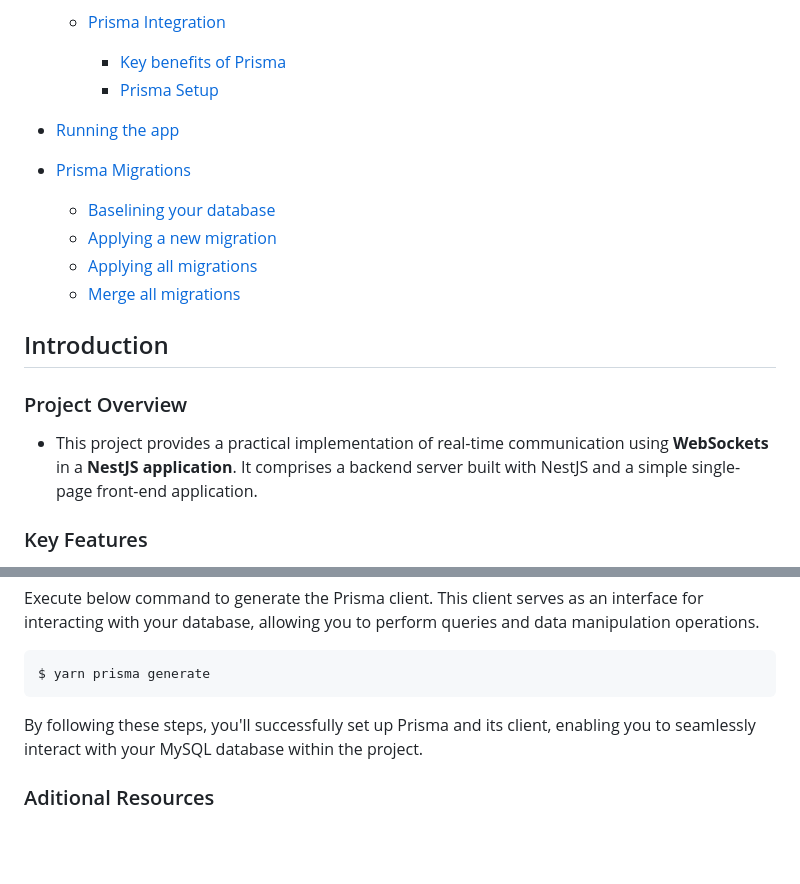
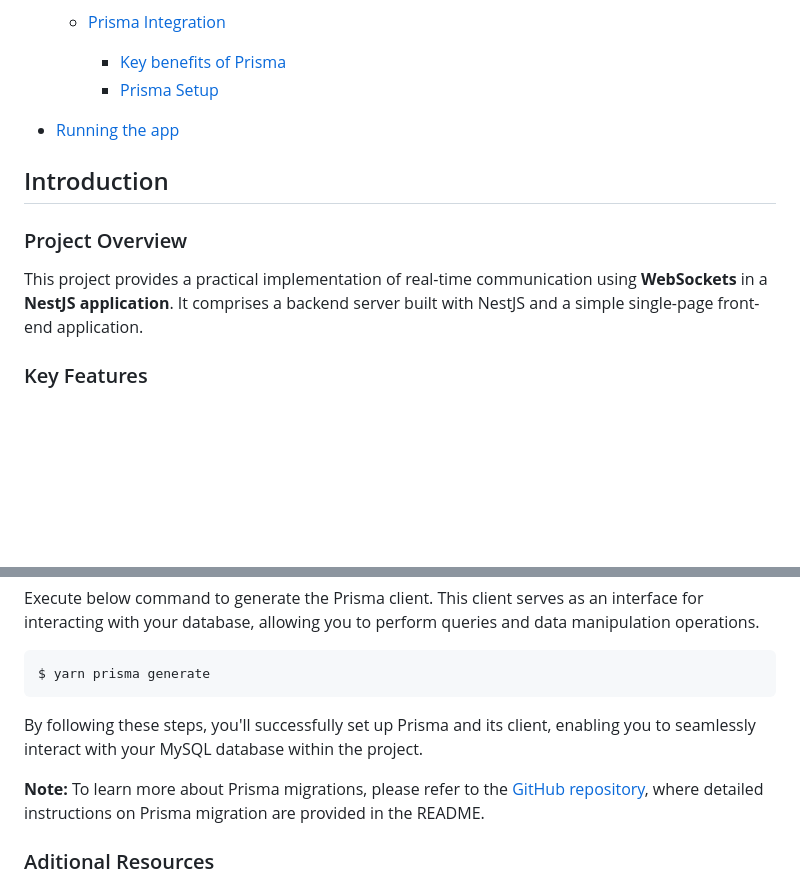
Before and after one commit to faraz455/nestjs-websocket, a Markdown page: README.md, 2 parts joined by grey strips. Rendered like a GitHub page; blank space fills up the shorter version.

Commit message:
Remove prisma migrations details from README

```diff
--- a/README.md
+++ b/README.md
@@ -42,17 +42,11 @@ Built with [Nest Framework](https://github.com/nestjs/nest) , this project demon
 
 - [Running the app](#running-the-app)
 
-- [Prisma Migrations](#prisma-migrations)
-  - [Baselining your database](#baselining-your-database)
-  - [Applying a new migration](#applying-a-new-migration)
-  - [Applying all migrations](#applying-all-migrations)
-  - [Merge all migrations](#merge-all-migrations)
-
 ## Introduction
 
 ### Project Overview
 
-- This project provides a practical implementation of real-time communication using **WebSockets** in a **NestJS application**. It comprises a backend server built with NestJS and a simple single-page front-end application.
+This project provides a practical implementation of real-time communication using **WebSockets** in a **NestJS application**. It comprises a backend server built with NestJS and a simple single-page front-end application.
 
 ### Key Features
 
@@ -332,6 +326,8 @@ $ yarn prisma generate
 
 By following these steps, you'll successfully set up Prisma and its client, enabling you to seamlessly interact with your MySQL database within the project.
 
+**Note:** To learn more about Prisma migrations, please refer to the [GitHub repository](https://github.com/faraz455/nestjs-prisma-mysql), where detailed instructions on Prisma migration are provided in the README.
+
 ### Aditional Resources
 
 - [Prisma playground](https://playground.prisma.io/) - Practice your Prisma queries and migrations in an interactive environment.
```
Also changed, not shown: other parts of README.md (+0 -79 lines).
